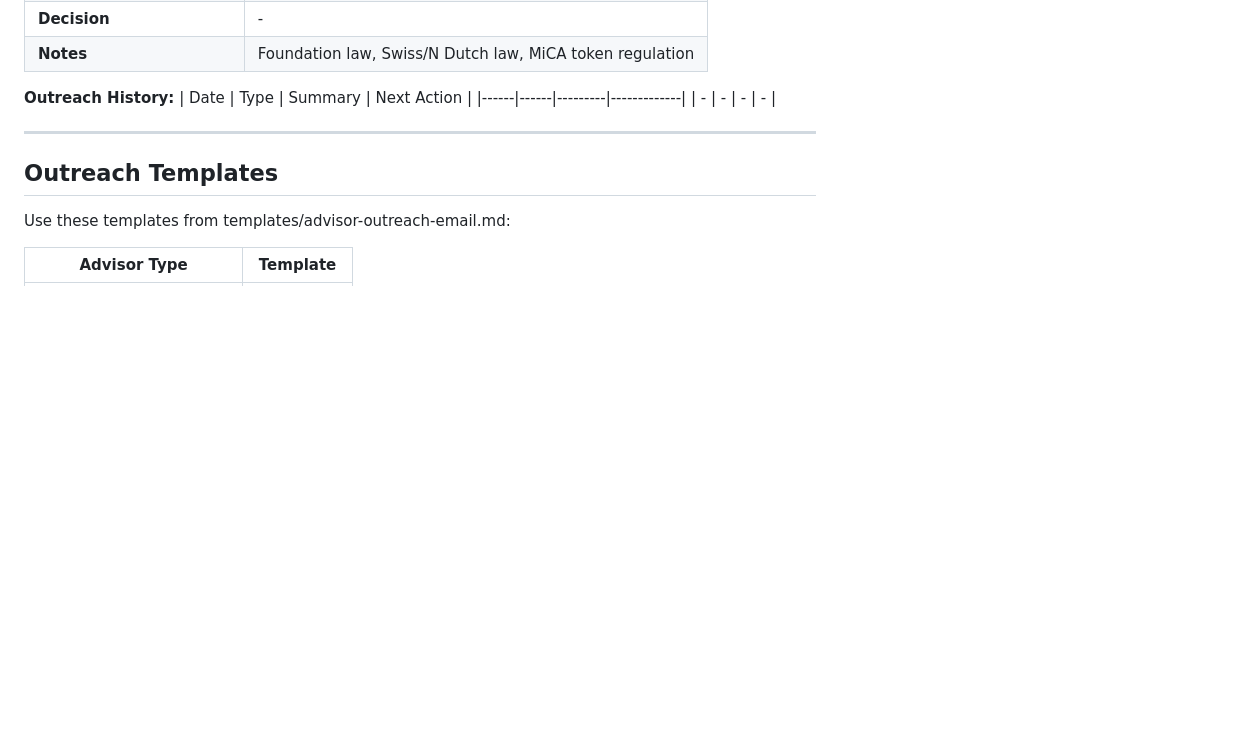
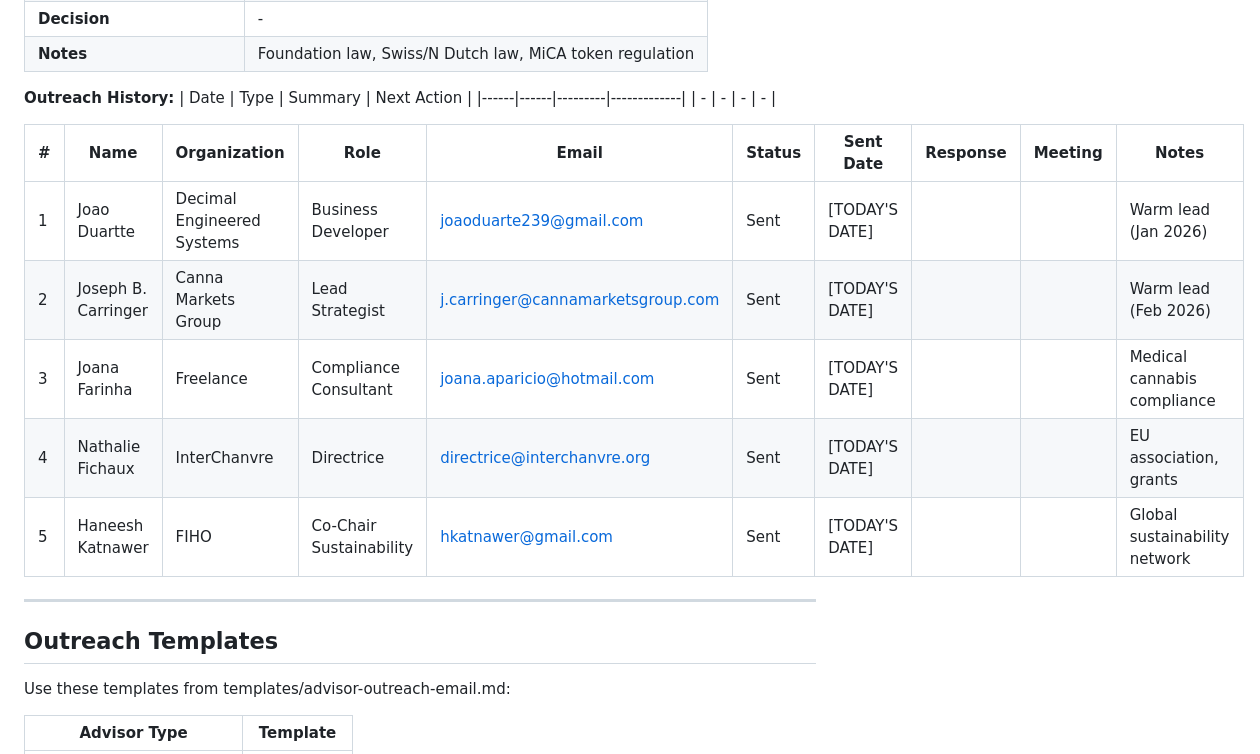
Before and after one commit to IglesiaPaul/inos-ssot-hempin-docs, a Markdown page: feedback/advisor-tracker.md, the part around the change. GitHub-like rendering; blank space fills up the shorter version.

Commit message:
Add advisor tracking table to advisor-tracker.md

```diff
--- a/feedback/advisor-tracker.md
+++ b/feedback/advisor-tracker.md
@@ -162,6 +162,14 @@ This document tracks all advisor outreach, conversations, commitments, and ongoi
 | Date | Type | Summary | Next Action |
 |------|------|---------|-------------|
 | - | - | - | - |
+
+| # | Name | Organization | Role | Email | Status | Sent Date | Response | Meeting | Notes |
+|---|------|-------------|------|-------|--------|-----------|----------|---------|-------|
+| 1 | Joao Duartte | Decimal Engineered Systems | Business Developer | joaoduarte239@gmail.com | Sent | [TODAY'S DATE] | | | Warm lead (Jan 2026) |
+| 2 | Joseph B. Carringer | Canna Markets Group | Lead Strategist | j.carringer@cannamarketsgroup.com | Sent | [TODAY'S DATE] | | | Warm lead (Feb 2026) |
+| 3 | Joana Farinha | Freelance | Compliance Consultant | joana.aparicio@hotmail.com | Sent | [TODAY'S DATE] | | | Medical cannabis compliance |
+| 4 | Nathalie Fichaux | InterChanvre | Directrice | directrice@interchanvre.org | Sent | [TODAY'S DATE] | | | EU association, grants |
+| 5 | Haneesh Katnawer | FIHO | Co-Chair Sustainability | hkatnawer@gmail.com | Sent | [TODAY'S DATE] | | | Global sustainability network |
 
 ---
 
```
